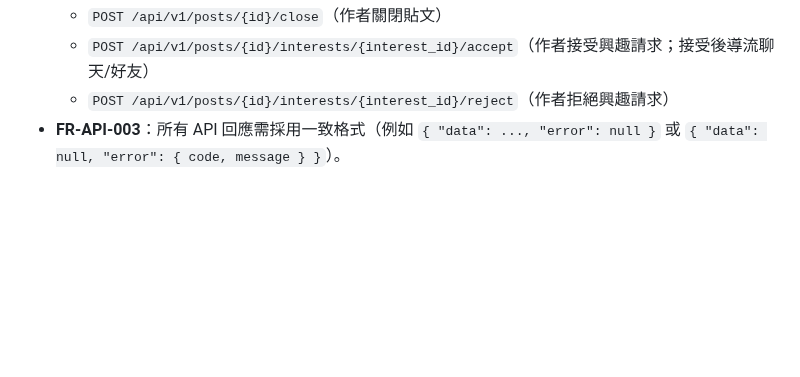
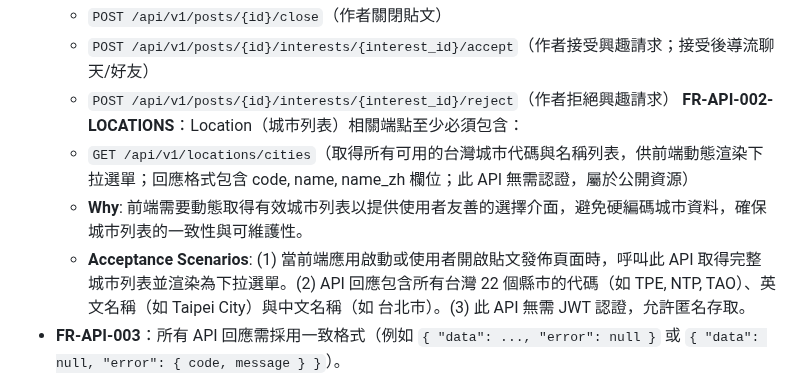
Before and after one commit to clps935419/KCardSwap, a Markdown page: specs/001-kcardswap-complete-spec/spec.md, the part around the change. Drawn GitHub-style; blank space fills up the shorter version.

```diff
--- a/specs/001-kcardswap-complete-spec/spec.md
+++ b/specs/001-kcardswap-complete-spec/spec.md
@@ -251,6 +251,10 @@
   - `POST /api/v1/posts/{id}/close`（作者關閉貼文）
   - `POST /api/v1/posts/{id}/interests/{interest_id}/accept`（作者接受興趣請求；接受後導流聊天/好友）
   - `POST /api/v1/posts/{id}/interests/{interest_id}/reject`（作者拒絕興趣請求）
+**FR-API-002-LOCATIONS**：Location（城市列表）相關端點至少必須包含：
+  - `GET /api/v1/locations/cities`（取得所有可用的台灣城市代碼與名稱列表，供前端動態渲染下拉選單；回應格式包含 code, name, name_zh 欄位；此 API 無需認證，屬於公開資源）
+  - **Why**: 前端需要動態取得有效城市列表以提供使用者友善的選擇介面，避免硬編碼城市資料，確保城市列表的一致性與可維護性。
+  - **Acceptance Scenarios**: (1) 當前端應用啟動或使用者開啟貼文發佈頁面時，呼叫此 API 取得完整城市列表並渲染為下拉選單。(2) API 回應包含所有台灣 22 個縣市的代碼（如 TPE, NTP, TAO）、英文名稱（如 Taipei City）與中文名稱（如 台北市）。(3) 此 API 無需 JWT 認證，允許匿名存取。
 - **FR-API-003**：所有 API 回應需採用一致格式（例如 `{ "data": ..., "error": null }` 或 `{ "data": null, "error": { code, message } }`）。
 - **FR-API-004**：系統必須定義標準錯誤碼集合（例如 400_xxx 驗證錯誤、401_xxx 未授權、403_xxx 權限不足、404_xxx 資源不存在、429_xxx 超出限流）。
 
```
Also changed, not shown: specs/001-kcardswap-complete-spec/plan.md (+2 -0 lines), specs/001-kcardswap-complete-spec/tasks.md (+47 -0 lines).
